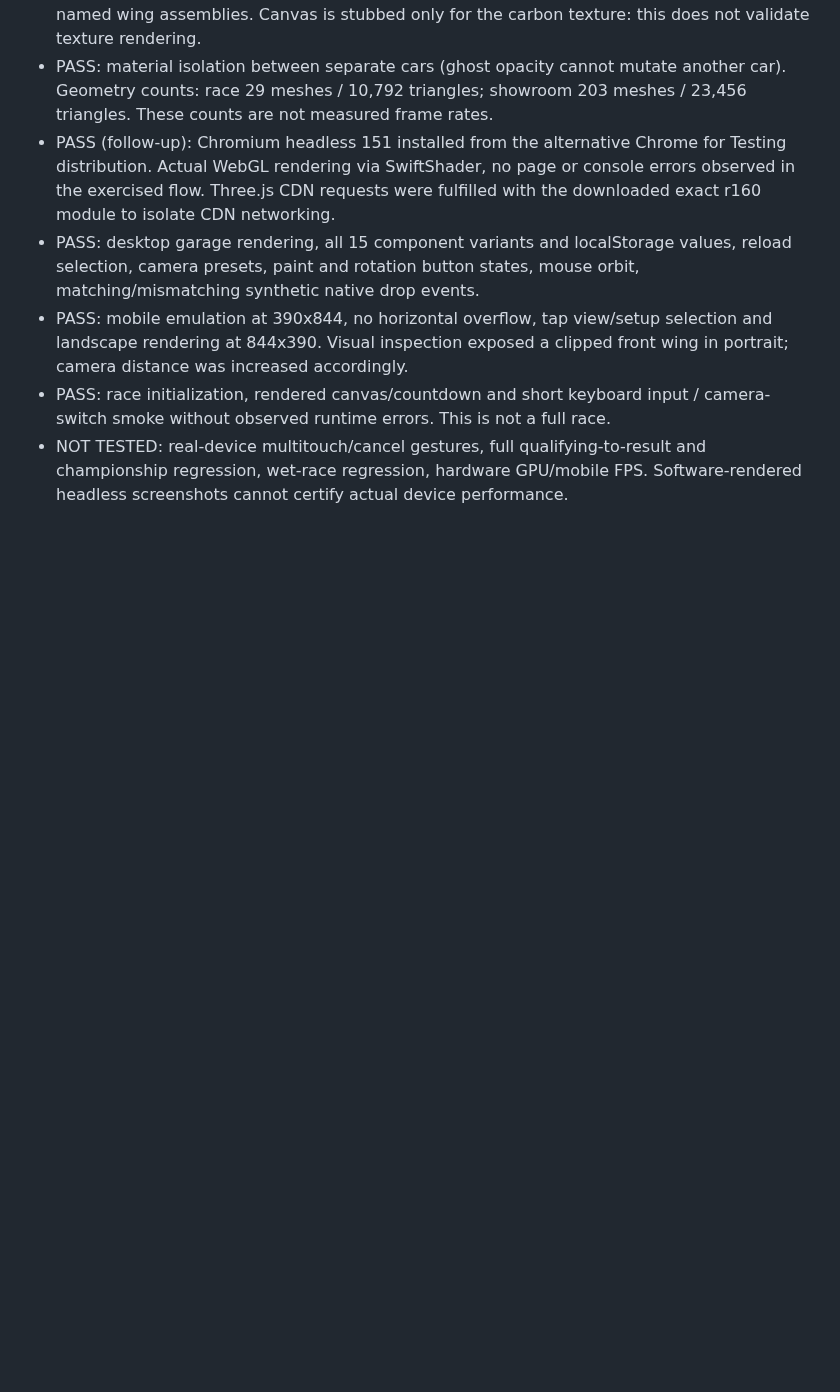
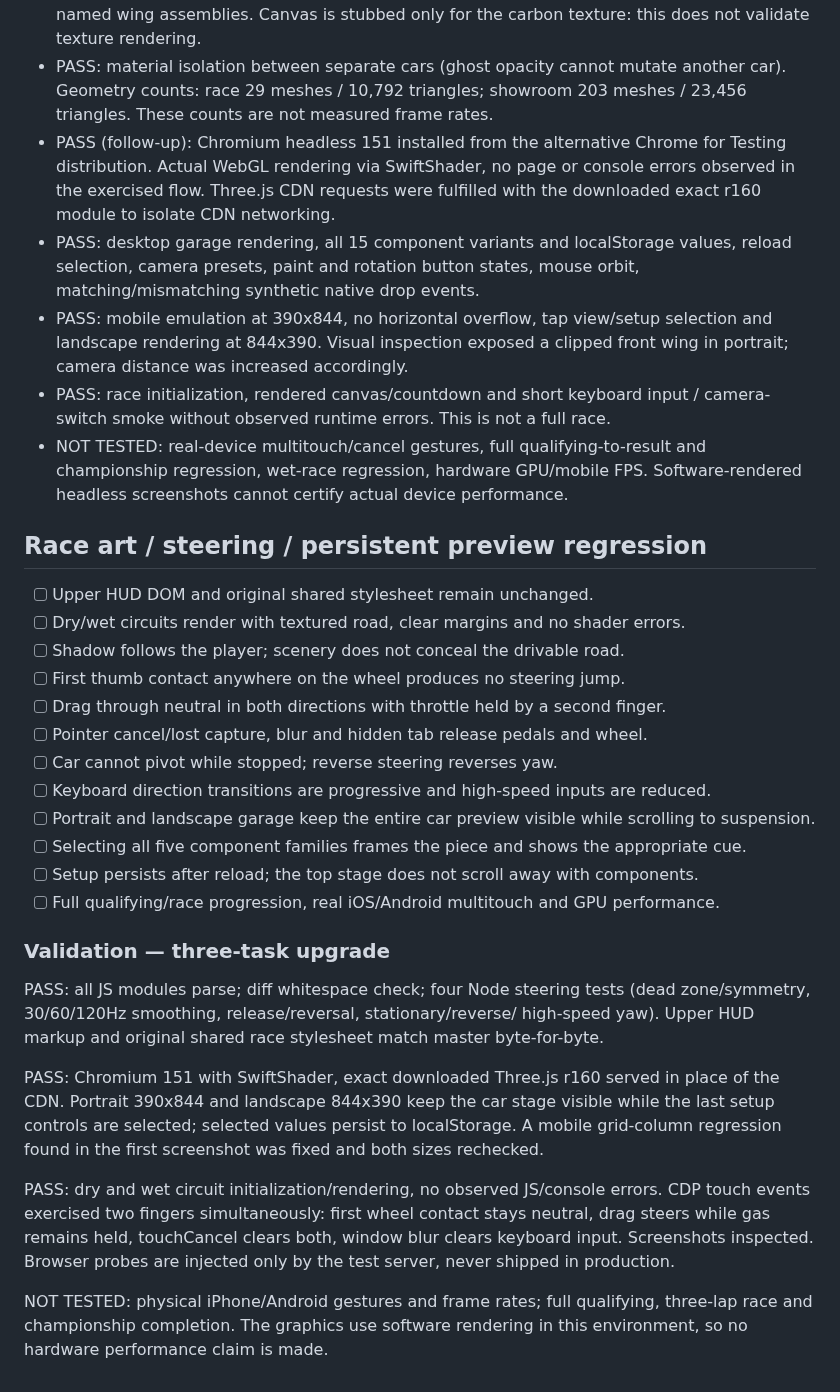
Before and after one commit to ottobit/portfolio-arcade, a Markdown page: games/f1-racer/RELEASE-CHECKLIST.md, the part around the change. Rendered like a GitHub page; blank space fills up the shorter version.

Commit message:
feat(f1): three-task upgrade — RELEASE-CHECKLIST.md

```diff
--- a/games/f1-racer/RELEASE-CHECKLIST.md
+++ b/games/f1-racer/RELEASE-CHECKLIST.md
@@ -154,3 +154,41 @@ This repository currently has no automated browser/physics test runner and no Gi
 - NOT TESTED: real-device multitouch/cancel gestures, full qualifying-to-result
   and championship regression, wet-race regression, hardware GPU/mobile FPS.
   Software-rendered headless screenshots cannot certify actual device performance.
+
+## Race art / steering / persistent preview regression
+
+- [ ] Upper HUD DOM and original shared stylesheet remain unchanged.
+- [ ] Dry/wet circuits render with textured road, clear margins and no shader errors.
+- [ ] Shadow follows the player; scenery does not conceal the drivable road.
+- [ ] First thumb contact anywhere on the wheel produces no steering jump.
+- [ ] Drag through neutral in both directions with throttle held by a second finger.
+- [ ] Pointer cancel/lost capture, blur and hidden tab release pedals and wheel.
+- [ ] Car cannot pivot while stopped; reverse steering reverses yaw.
+- [ ] Keyboard direction transitions are progressive and high-speed inputs are reduced.
+- [ ] Portrait and landscape garage keep the entire car preview visible while scrolling to suspension.
+- [ ] Selecting all five component families frames the piece and shows the appropriate cue.
+- [ ] Setup persists after reload; the top stage does not scroll away with components.
+- [ ] Full qualifying/race progression, real iOS/Android multitouch and GPU performance.
+
+### Validation — three-task upgrade
+
+PASS: all JS modules parse; diff whitespace check; four Node steering tests
+(dead zone/symmetry, 30/60/120Hz smoothing, release/reversal, stationary/reverse/
+high-speed yaw). Upper HUD markup and original shared race stylesheet match
+master byte-for-byte.
+
+PASS: Chromium 151 with SwiftShader, exact downloaded Three.js r160 served in
+place of the CDN. Portrait 390x844 and landscape 844x390 keep the car stage
+visible while the last setup controls are selected; selected values persist to
+localStorage. A mobile grid-column regression found in the first screenshot
+was fixed and both sizes rechecked.
+
+PASS: dry and wet circuit initialization/rendering, no observed JS/console
+errors. CDP touch events exercised two fingers simultaneously: first wheel
+contact stays neutral, drag steers while gas remains held, touchCancel clears
+both, window blur clears keyboard input. Screenshots inspected. Browser probes
+are injected only by the test server, never shipped in production.
+
+NOT TESTED: physical iPhone/Android gestures and frame rates; full qualifying,
+three-lap race and championship completion. The graphics use software rendering
+in this environment, so no hardware performance claim is made.
```
